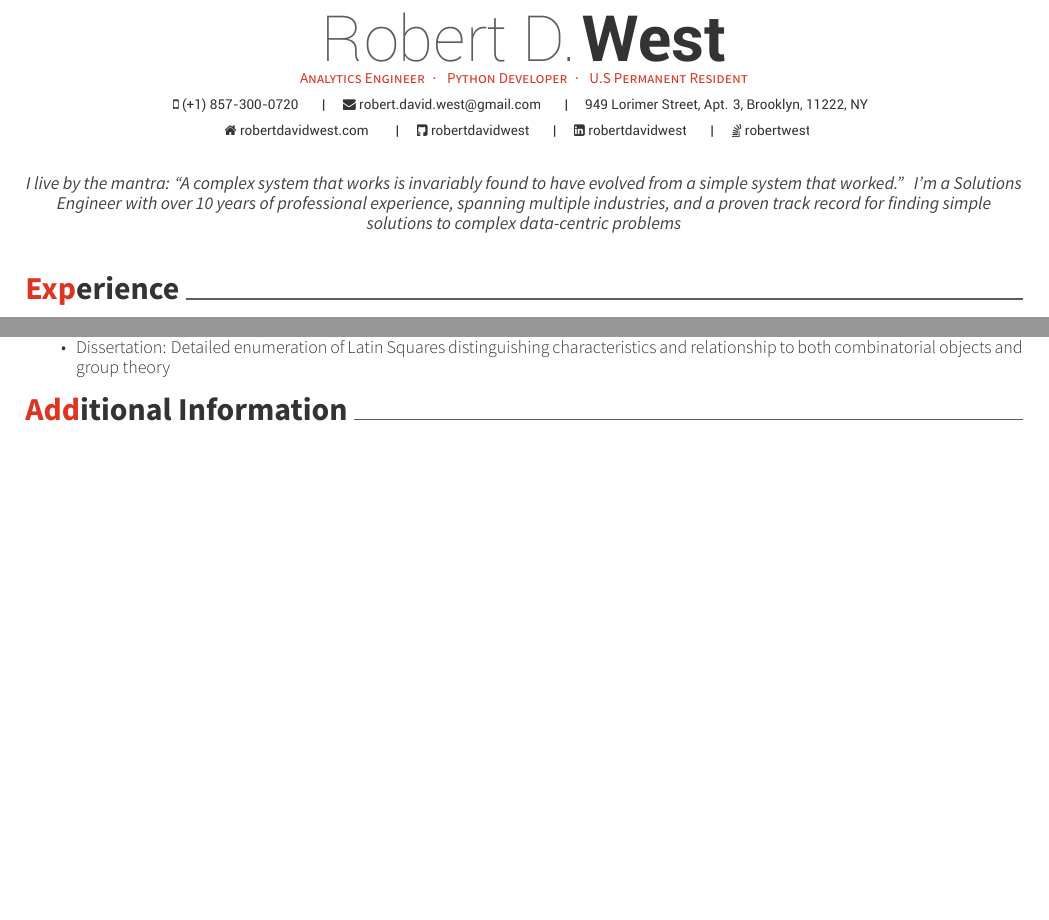
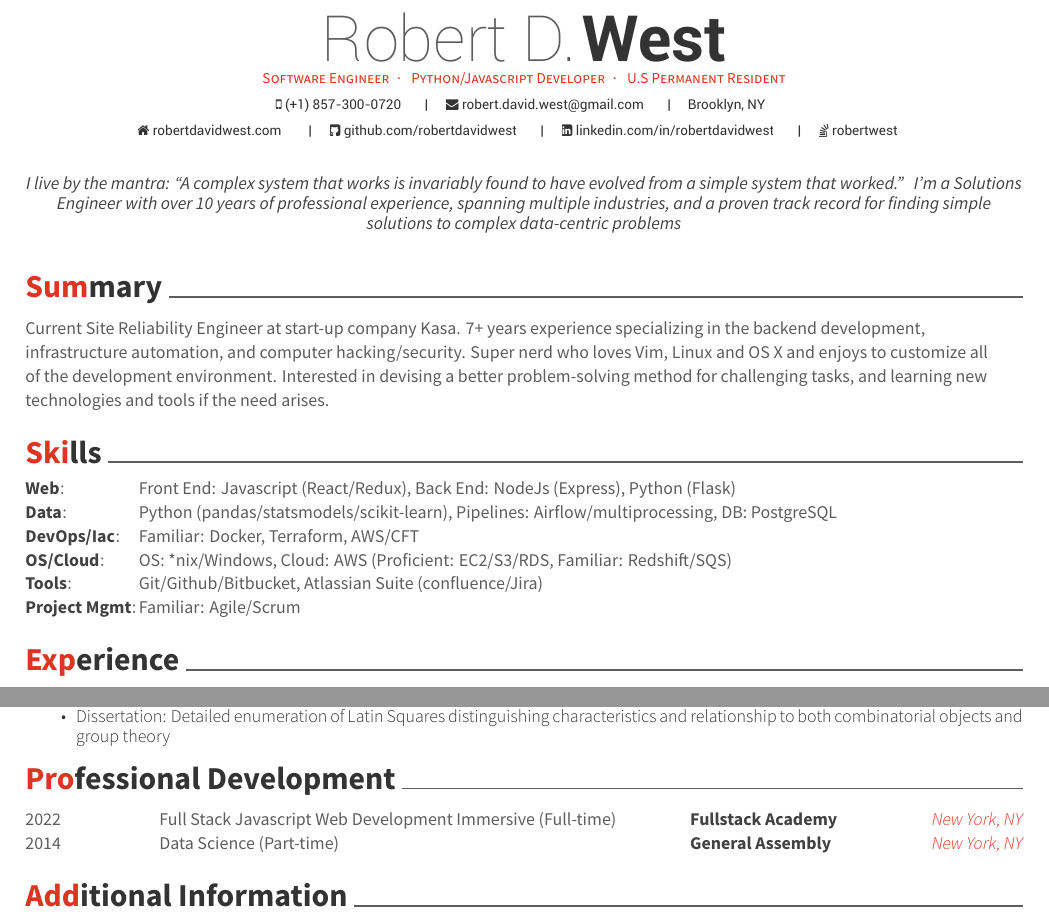
Before and after one commit to robertdavidwest/resume, a LaTeX CV (resume.tex, which reads awesome-cv.cls, resume/skills.tex, resume/summary.tex): two parts of pages 1 and 2 of 2, joined at a grey line, cut so that both start at the same text, the shorter picture padded with empty space. Compiled offline with XeLaTeX.

Commit message:
Added summary section (has fake data now, need to fill out. Added more skills. Updated resume.tex for new format

```diff
--- a/awesome-cv.cls
+++ b/awesome-cv.cls
@@ -369,6 +369,9 @@
 \newcommand*{\headersocialsep}[1][\quad\textbar\quad]{\def\@headersocialsep{#1}}
 \headersocialsep
 
+% Others
+\newcommand{\acvSectionTopSkip}{3mm}
+\newcommand{\acvSectionContentTopSkip}{2.5mm}
 
 %-------------------------------------------------------------------------------
 %                Commands for utilities
--- a/resume.tex
+++ b/resume.tex
@@ -55,18 +55,18 @@
 %%%%%%%%%%%%%%%%%%%%%%%%%%%%%%%%%%%%%%
 %%% Essentials
 \name{Robert D.}{West}
-\address{949 Lorimer Street, Apt. 3, Brooklyn, 11222, NY}
+\address{Brooklyn, NY}
 \mobile{(+1) 857-300-0720}
 %%% Social
 \email{robert.david.west@gmail.com}
 \homepage{robertdavidwest.com}
-\github{robertdavidwest}
-\linkedin{robertdavidwest}
+\github{github.com/robertdavidwest}
+\linkedin{linkedin.com/in/robertdavidwest}
 \stackoverflow{3220100/robertwest}{robertwest}
 %%% Optionals
 \position{
-    Analytics Engineer{\enskip\cdotp\enskip}
-    Python Developer{\enskip\cdotp\enskip}
+    Software Engineer{\enskip\cdotp\enskip}
+    Python/Javascript Developer{\enskip\cdotp\enskip}
     U.S Permanent Resident
     }
 
@@ -87,5 +87,7 @@
 \makecvheader
 
 %%% Import contents
+\import{\sectiondir}{summary.tex}
+\import{\sectiondir}{skills.tex}
 \import{\sectiondir}{experience.tex}
 \import{\sectiondir}{education.tex}
@@ -92,5 +95,4 @@
 \import{\sectiondir}{additionalinformation.tex}
-%\import{\sectiondir}{honors.tex}
 %\import{\sectiondir}{presentation.tex}
 %\import{\sectiondir}{writing.tex}
 %\import{\sectiondir}{committees.tex}
--- a/resume/skills.tex
+++ b/resume/skills.tex
@@ -5,9 +5,11 @@
   \addional
     {Data}{Python (pandas/statsmodels/scikit-learn), Pipelines: Airflow/multiprocessing, DB: PostgreSQL}
   \addional
-    {OS/Cloud}{OS: *nix/Windows, Cloud: AWS (Proficient: EC2/S3/RDS, Familiar: Redshift/SQS/CFT)}
+    {DevOps/Iac}{Familiar: Docker, Terraform, AWS/CFT}
+  \addional
+    {OS/Cloud}{OS: *nix/Windows, Cloud: AWS (Proficient: EC2/S3/RDS, Familiar: Redshift/SQS)}
   \addional
     {Tools}{Git/Github/Bitbucket, Atlassian Suite (confluence/Jira)}
   \addional
-    {Eng Mgmt}{Familiar: Agile/Scrum}
+    {Project Mgmt}{Familiar: Agile/Scrum}
 \end{additionals}
--- /dev/null
+++ b/resume/summary.tex
@@ -0,0 +1,14 @@
+%-------------------------------------------------------------------------------
+%	SECTION TITLE
+%-------------------------------------------------------------------------------
+\cvsection{Summary}
+
+%-------------------------------------------------------------------------------
+%	CONTENT
+%-------------------------------------------------------------------------------
+\begin{cvsummary}
+  \summary
+    {
+      Current Site Reliability Engineer at start-up company Kasa. 7+ years experience specializing in the backend development, infrastructure automation, and computer hacking/security. Super nerd who loves Vim, Linux and OS X and enjoys to customize all of the development environment. Interested in devising a better problem-solving method for challenging tasks, and learning new technologies and tools if the need arises.
+    }
+\end{cvsummary}
```
Also changed, not shown: awesome-cv.cls (32 more changed lines), resume.tex (1 more changed lines).
